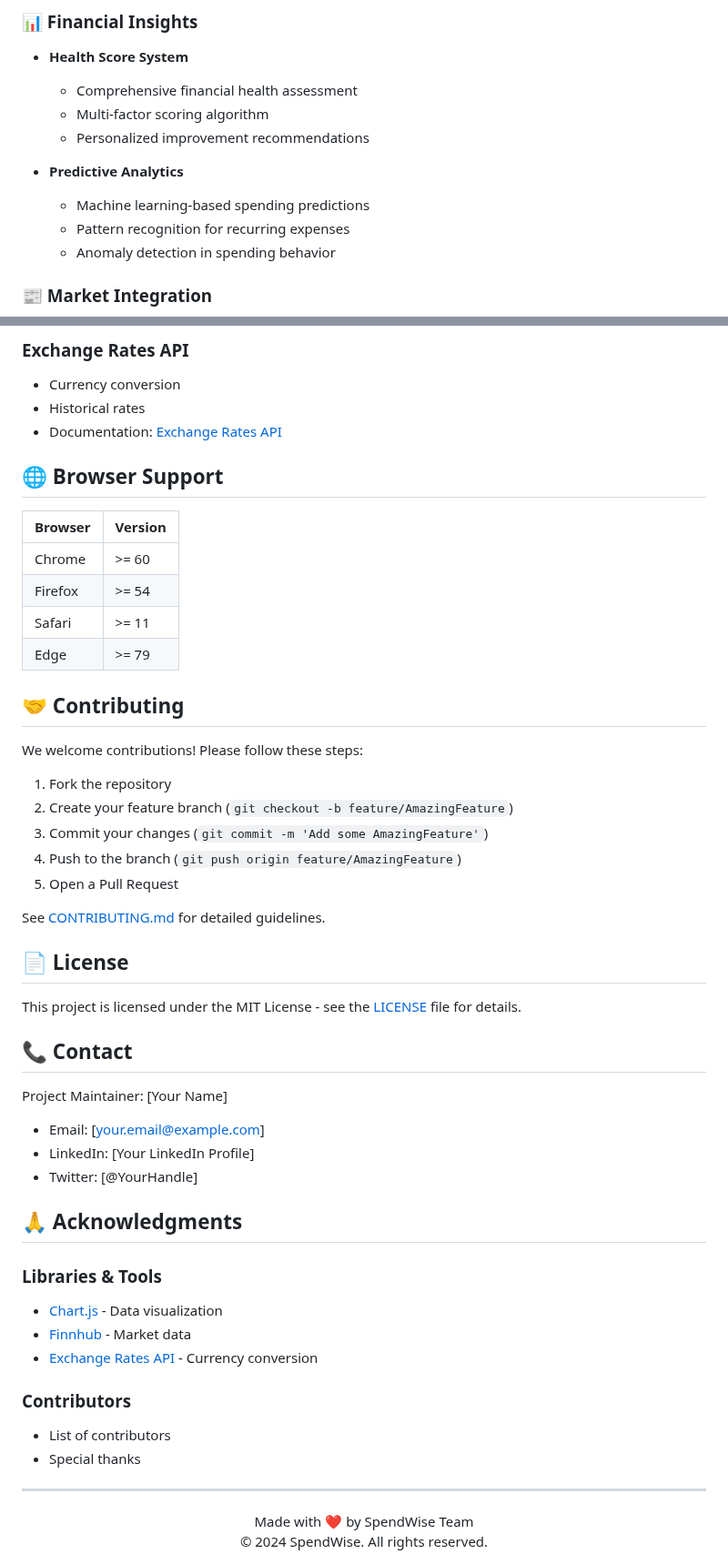
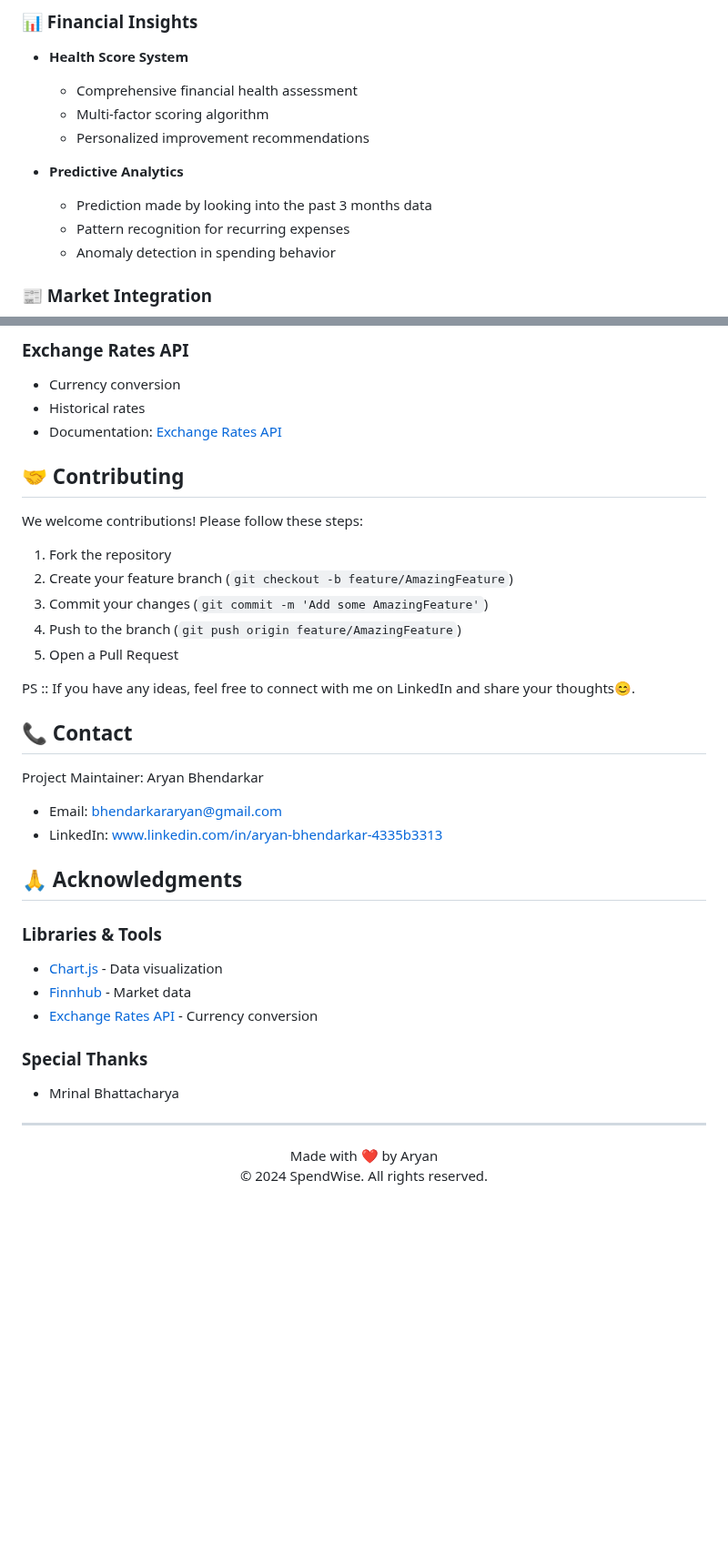
Before and after one commit to Aryan-Bhendarkar/SpendWise__ExpenseTracker, a Markdown page: README.md, 2 parts joined by grey strips. Shown at 91% size. Rendered like a GitHub page; blank space fills up the shorter version.

```diff
--- a/README.md
+++ b/README.md
@@ -52,7 +44,7 @@ SpendWise is a sophisticated expense tracking application designed to revolution
   - Personalized improvement recommendations
 
 - **Predictive Analytics**
-  - Machine learning-based spending predictions
+  - Prediction made by looking into the past 3 months data
   - Pattern recognition for recurring expenses
   - Anomaly detection in spending behavior
 
@@ -187,14 +146,6 @@ php -S localhost:8000
 - Historical rates
 - Documentation: [Exchange Rates API](https://exchangeratesapi.io/documentation/)
 
-## 🌐 Browser Support
-
-| Browser | Version |
-|---------|---------|
-| Chrome  | >= 60   |
-| Firefox | >= 54   |
-| Safari  | >= 11   |
-| Edge    | >= 79   |
 
 ## 🤝 Contributing
 
@@ -206,18 +157,14 @@ We welcome contributions! Please follow these steps:
 4. Push to the branch (`git push origin feature/AmazingFeature`)
 5. Open a Pull Request
 
-See [CONTRIBUTING.md](CONTRIBUTING.md) for detailed guidelines.
+PS :: If you have any ideas, feel free to connect with me on LinkedIn and share your thoughts😊.
 
-## 📄 License
-
-This project is licensed under the MIT License - see the [LICENSE](LICENSE) file for details.
 
 ## 📞 Contact
 
-Project Maintainer: [Your Name]
-- Email: [your.email@example.com]
-- LinkedIn: [Your LinkedIn Profile]
-- Twitter: [@YourHandle]
+Project Maintainer: Aryan Bhendarkar
+- Email: bhendarkararyan@gmail.com
+- LinkedIn: www.linkedin.com/in/aryan-bhendarkar-4335b3313
 
 ## 🙏 Acknowledgments
 
@@ -226,13 +173,11 @@ Project Maintainer: [Your Name]
 - [Finnhub](https://finnhub.io/) - Market data
 - [Exchange Rates API](https://exchangeratesapi.io/) - Currency conversion
 
-### Contributors
-- List of contributors
-- Special thanks
-
+### Special Thanks
+- Mrinal Bhattacharya
 ---
 <div align="center">
-  Made with ❤️ by SpendWise Team
+  Made with ❤️ by Aryan
   <br>
   © 2024 SpendWise. All rights reserved.
 </div>
```
Also changed, not shown: other parts of README.md (+6 -47 lines).
